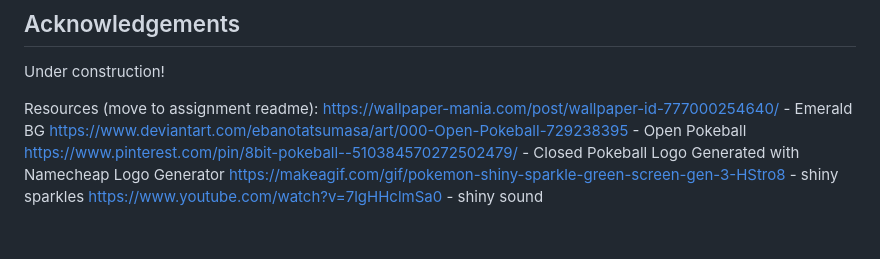
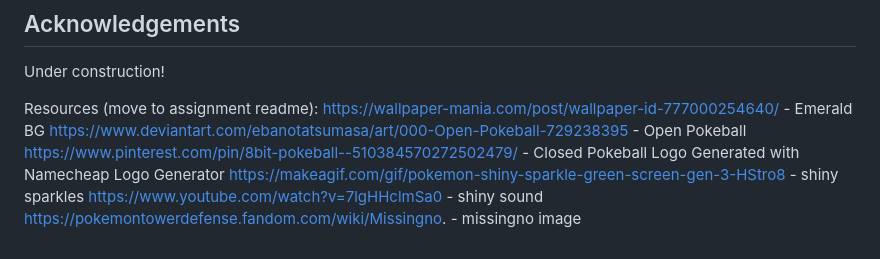
Before and after one commit to cjcocokriisp/shiny-sim, a Markdown page: README.md, the part around the change. GitHub-like rendering.

Commit message:
feat: add stats page and missingno easter egg

```diff
--- a/README.md
+++ b/README.md
@@ -27,3 +27,4 @@ https://www.pinterest.com/pin/8bit-pokeball--510384570272502479/ - Closed Pokeba
 Logo Generated with Namecheap Logo Generator
 https://makeagif.com/gif/pokemon-shiny-sparkle-green-screen-gen-3-HStro8 - shiny sparkles
 https://www.youtube.com/watch?v=7lgHHclmSa0 - shiny sound
+https://pokemontowerdefense.fandom.com/wiki/Missingno. - missingno image
```
Also changed, not shown: public/missingno_default.png (added), public/missingno_shiny.png (added), 4 other files.
